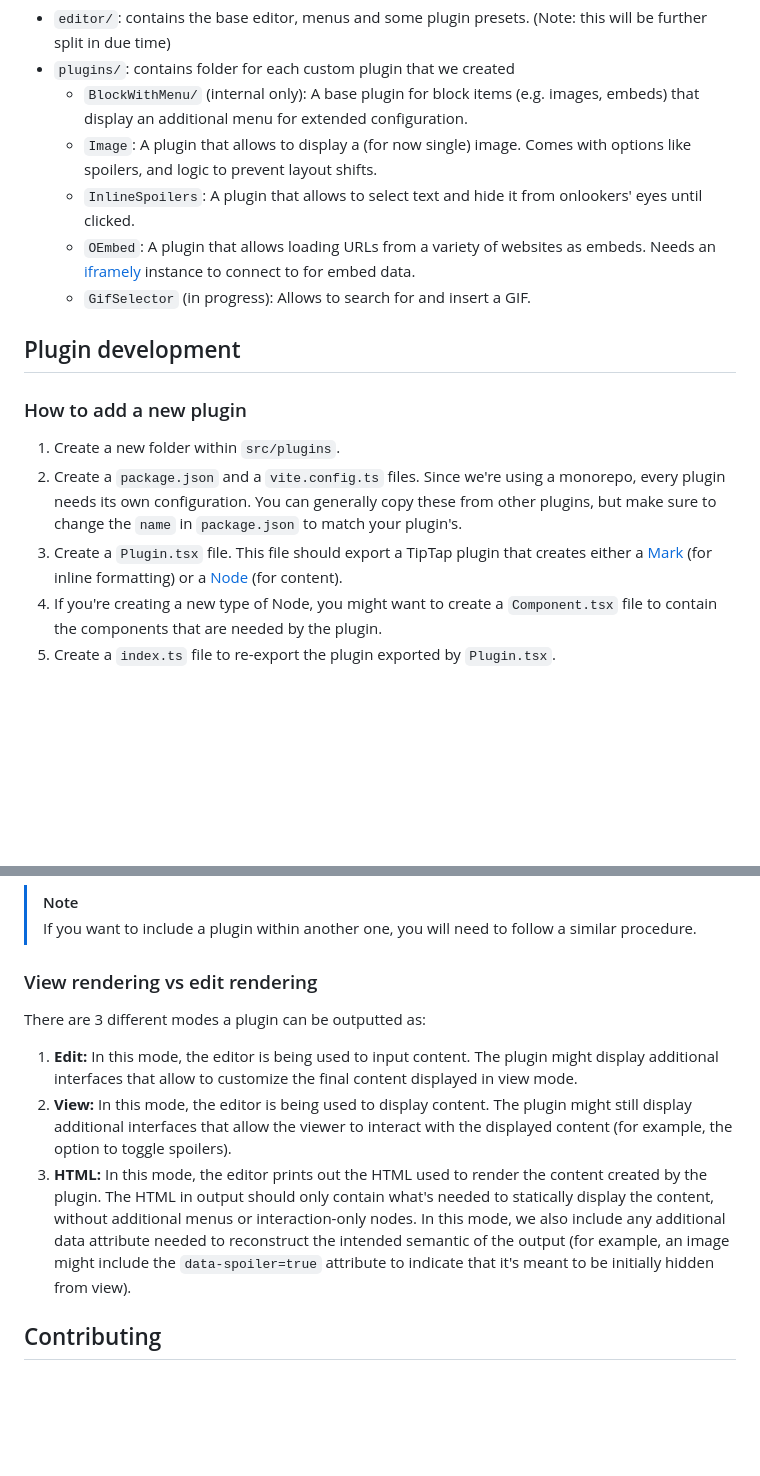
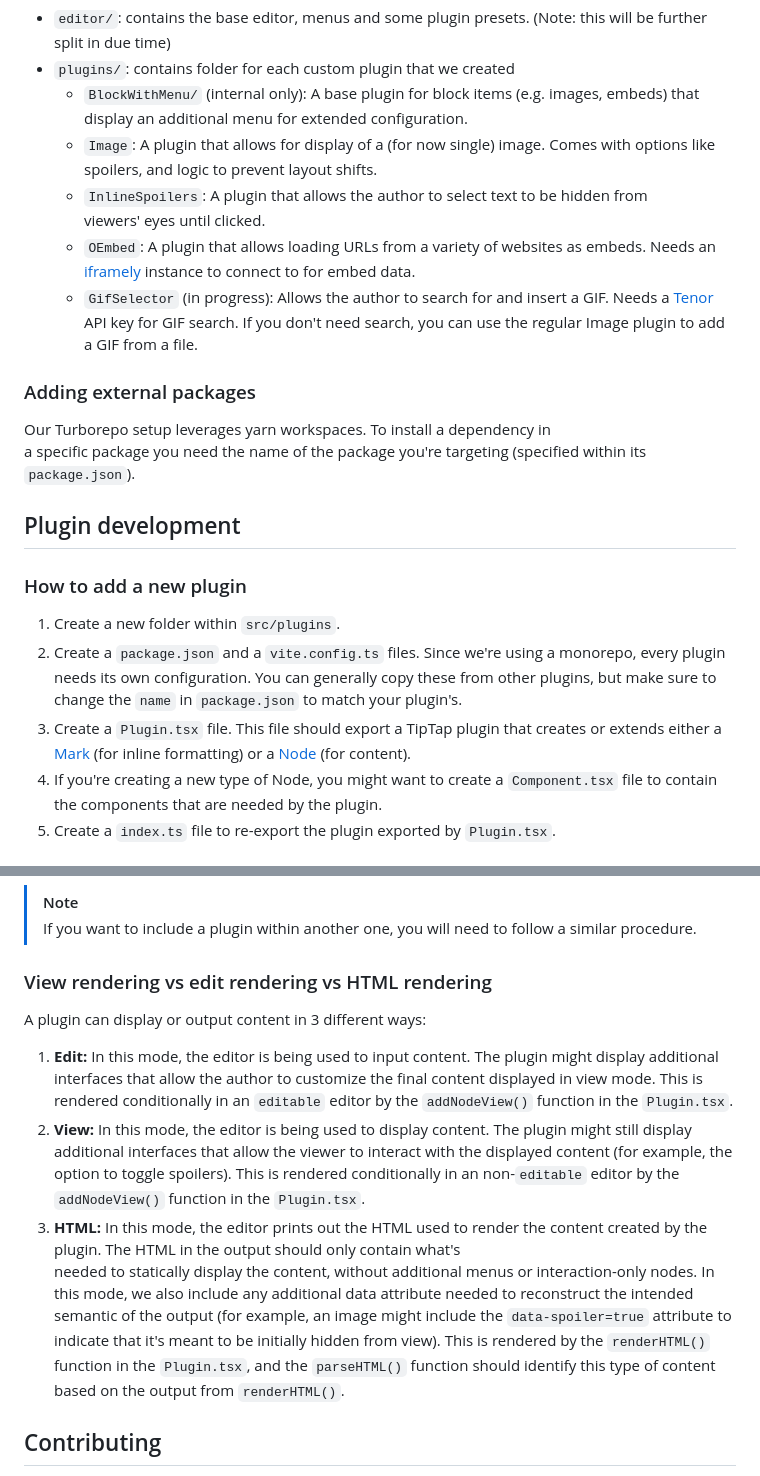
Before and after one commit to FujoWebDev/astrolabe, a Markdown page: README.md, 2 parts joined by grey strips. GitHub-like rendering; blank space fills up the shorter version.

Commit message:
pr edits

```diff
--- a/README.md
+++ b/README.md
@@ -79,14 +73,23 @@ The editor folder (`src/`) is further divided in the following sub-packages:
 - `plugins/`: contains folder for each custom plugin that we created
   - `BlockWithMenu/` (internal only): A base plugin for block items (e.g.
     images, embeds) that display an additional menu for extended configuration.
-  - `Image`: A plugin that allows to display a (for now single) image. Comes
+  - `Image`: A plugin that allows for display of a (for now single) image. Comes
     with options like spoilers, and logic to prevent layout shifts.
-  - `InlineSpoilers`: A plugin that allows to select text and hide it from
-    onlookers' eyes until clicked.
+  - `InlineSpoilers`: A plugin that allows the author to select text to be hidden from
+    viewers' eyes until clicked.
   - `OEmbed`: A plugin that allows loading URLs from a variety of websites as
     embeds. Needs an [iframely](https://github.com/itteco/iframely) instance to
     connect to for embed data.
-  - `GifSelector` (in progress): Allows to search for and insert a GIF.
+  - `GifSelector` (in progress): Allows the author to search for and insert a
+    GIF. Needs a [Tenor](https://developers.google.com/tenor/guides/quickstart)
+    API key for GIF search. If you don't need search, you can use the regular
+    Image plugin to add a GIF from a file.
+
+### Adding external packages
+
+Our Turborepo setup leverages yarn workspaces. To install a dependency in
+a specific package you need the name of the package you're targeting (specified
+within its `package.json`).
 
 ## Plugin development
 
@@ -98,8 +101,8 @@ The editor folder (`src/`) is further divided in the following sub-packages:
    these from other plugins, but make sure to change the `name` in
    `package.json` to match your plugin's.
 3. Create a `Plugin.tsx` file. This file should export a TipTap plugin that
-   creates either a [Mark](https://tiptap.dev/api/marks) (for inline formatting)
-   or a [Node](https://tiptap.dev/api/nodes) (for content).
+   creates or extends either a [Mark](https://tiptap.dev/api/marks) (for inline
+   formatting) or a [Node](https://tiptap.dev/api/nodes) (for content).
 4. If you're creating a new type of Node, you might want to create a
    `Component.tsx` file to contain the components that are needed by the plugin.
 5. Create a `index.ts` file to re-export the plugin exported by `Plugin.tsx`.
@@ -131,24 +134,28 @@ modifying these dependencies.
 > If you want to include a plugin within another one, you will need to
 > follow a similar procedure.
 
-### View rendering vs edit rendering
+### View rendering vs edit rendering vs HTML rendering
 
-There are 3 different modes a plugin can be outputted as:
+A plugin can display or output content in 3 different ways:
 
 1. **Edit:** In this mode, the editor is being used to input content. The plugin
-   might display additional interfaces that allow to customize the final content
-   displayed in view mode.
+   might display additional interfaces that allow the author to customize the
+   final content displayed in view mode. This is rendered conditionally in an
+   `editable` editor by the `addNodeView()` function in the `Plugin.tsx`.
 2. **View:** In this mode, the editor is being used to display content. The
    plugin might still display additional interfaces that allow the viewer to
    interact with the displayed content (for example, the option to toggle
-   spoilers).
+   spoilers). This is rendered conditionally in an non-`editable` editor by the
+   `addNodeView()` function in the `Plugin.tsx`.
 3. **HTML:** In this mode, the editor prints out the HTML used to render the
-   content created by the plugin. The HTML in output should only contain what's
+   content created by the plugin. The HTML in the output should only contain what's
    needed to statically display the content, without additional menus or
    interaction-only nodes. In this mode, we also include any additional data
    attribute needed to reconstruct the intended semantic of the output (for
    example, an image might include the `data-spoiler=true` attribute to indicate
-   that it's meant to be initially hidden from view).
+   that it's meant to be initially hidden from view). This is rendered by the
+   `renderHTML()` function in the `Plugin.tsx`, and the `parseHTML()` function
+   should identify this type of content based on the output from `renderHTML()`.
 
 ## Contributing
 
```
Also changed, not shown: other parts of README.md (+2 -8 lines), DESIGN.md (+5 -0 lines).
